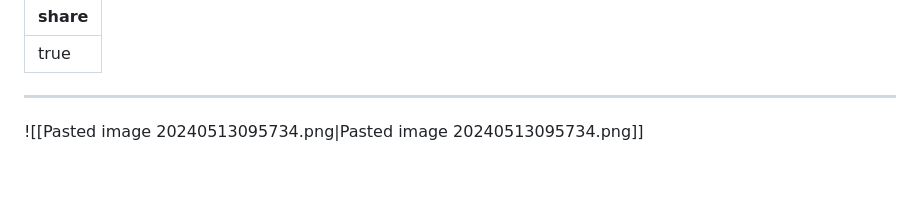
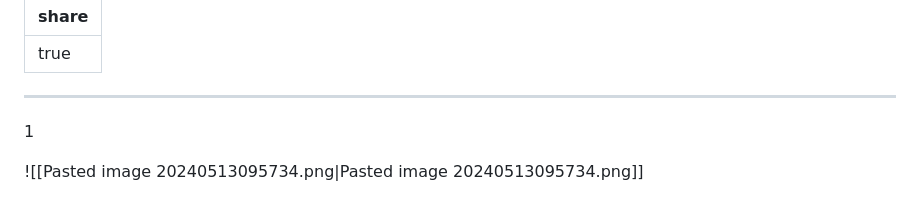
Before and after one commit to Talado/talado.github.io, a Markdown page: docs/Elternzeit Urlaub.md, the part around the change. GitHub-like rendering; blank space fills up the shorter version.

Commit message:
PUSH NOTE : Elternzeit Urlaub.md

```diff
--- a/docs/Elternzeit Urlaub.md
+++ b/docs/Elternzeit Urlaub.md
@@ -2,6 +2,8 @@
 share: true
 ---
 ---
+1
+
 
 ![[Pasted image 20240513095734.png|Pasted image 20240513095734.png]]
 
```
